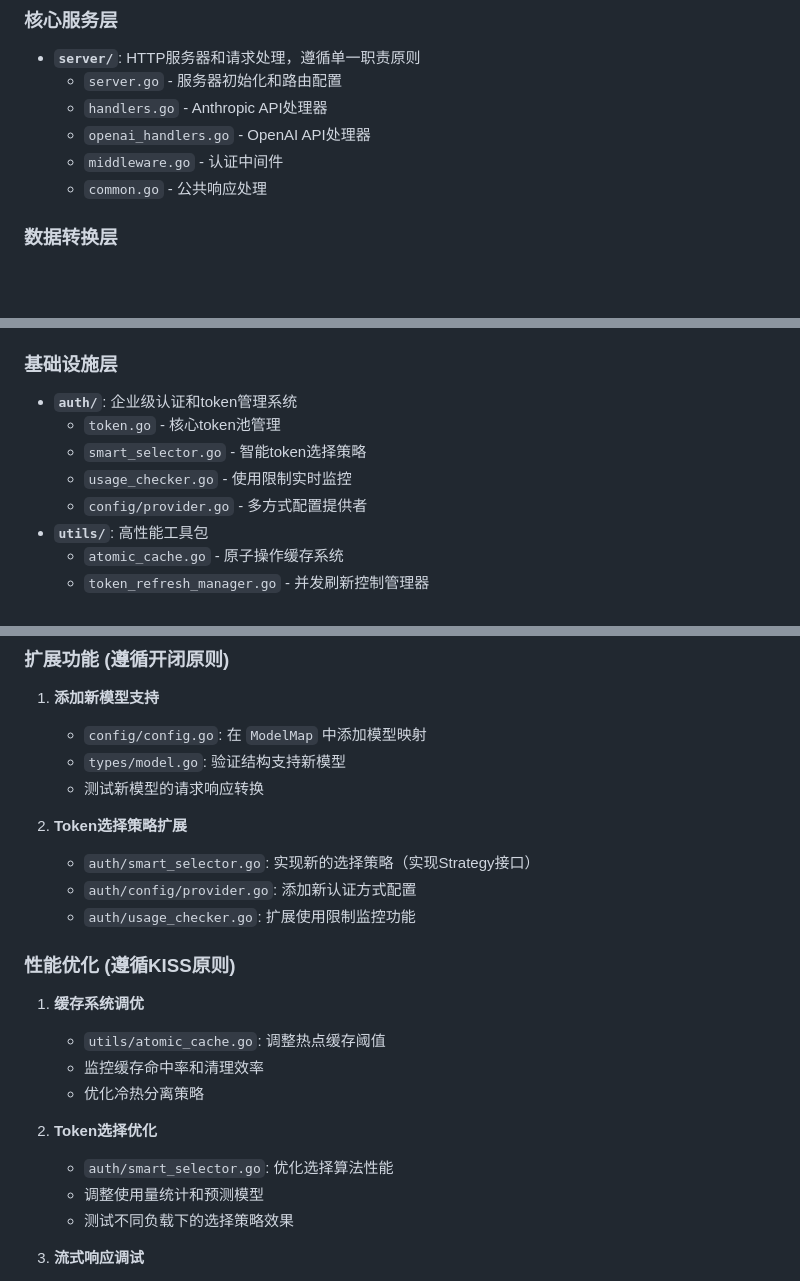
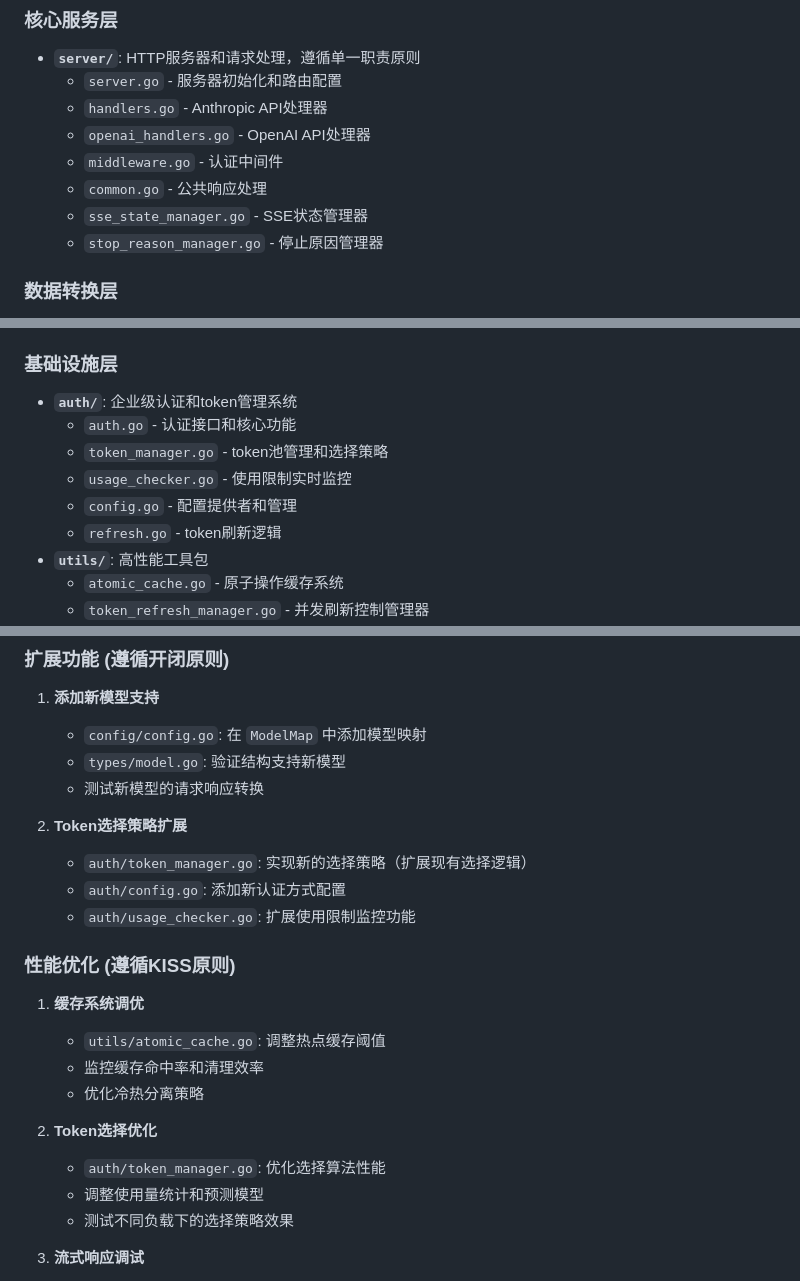
Before and after one commit to wyeeeee/kiro2api, a Markdown page: CLAUDE.md, 3 parts joined by grey strips. GitHub-like rendering; blank space fills up the shorter version.

Commit message:
更新claude.md

```diff
--- a/CLAUDE.md
+++ b/CLAUDE.md
@@ -138,6 +138,8 @@ LOG_FORMAT=json                           # text,json
   - `openai_handlers.go` - OpenAI API处理器
   - `middleware.go` - 认证中间件
   - `common.go` - 公共响应处理
+  - `sse_state_manager.go` - SSE状态管理器
+  - `stop_reason_manager.go` - 停止原因管理器
 
 ### 数据转换层
 - **`converter/`**: API格式转换，实现开闭原则
@@ -156,10 +158,11 @@ LOG_FORMAT=json                           # text,json
 
 ### 基础设施层
 - **`auth/`**: 企业级认证和token管理系统
-  - `token.go` - 核心token池管理
-  - `smart_selector.go` - 智能token选择策略
+  - `auth.go` - 认证接口和核心功能
+  - `token_manager.go` - token池管理和选择策略
   - `usage_checker.go` - 使用限制实时监控
-  - `config/provider.go` - 多方式配置提供者
+  - `config.go` - 配置提供者和管理
+  - `refresh.go` - token刷新逻辑
 - **`utils/`**: 高性能工具包
   - `atomic_cache.go` - 原子操作缓存系统
   - `token_refresh_manager.go` - 并发刷新控制管理器
@@ -183,8 +186,8 @@ LOG_FORMAT=json                           # text,json
    - 测试新模型的请求响应转换
 
 2. **Token选择策略扩展**
-   - `auth/smart_selector.go`: 实现新的选择策略（实现Strategy接口）
-   - `auth/config/provider.go`: 添加新认证方式配置
+   - `auth/token_manager.go`: 实现新的选择策略（扩展现有选择逻辑）
+   - `auth/config.go`: 添加新认证方式配置
    - `auth/usage_checker.go`: 扩展使用限制监控功能
 
 ### 性能优化 (遵循KISS原则)
@@ -194,7 +197,7 @@ LOG_FORMAT=json                           # text,json
    - 优化冷热分离策略
 
 2. **Token选择优化**
-   - `auth/smart_selector.go`: 优化选择算法性能
+   - `auth/token_manager.go`: 优化选择算法性能
    - 调整使用量统计和预测模型
    - 测试不同负载下的选择策略效果
 
```
